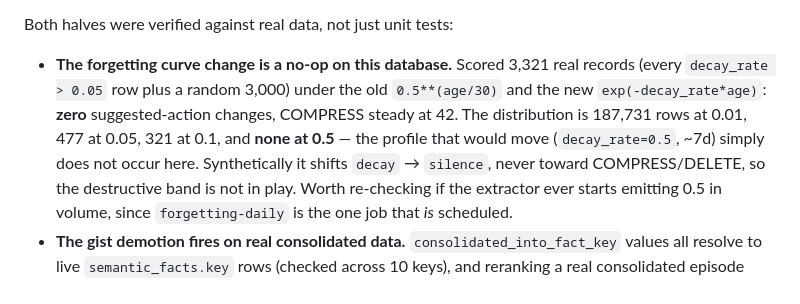
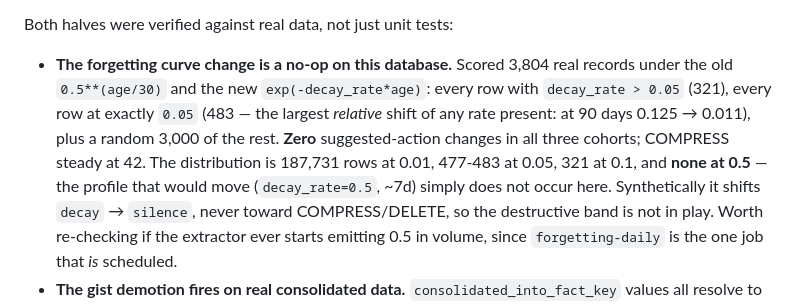
Before and after one commit to avinash-mall/CognitiveMemoryLayer, a Markdown page: docs/STATE.md, the part around the change. Drawn GitHub-style.

Commit message:
docs(state): score the 0.05 decay cohort too; still zero action changes
The earlier histogram covered decay_rate > 0.05 plus a random sample,
which left the 483 rows at exactly 0.05 covered only by chance. That
cohort has the largest relative shift of any rate present in the data
(at 90 days, 0.125 -> 0.011). Scored it in full under both curves:
32 decay / 450 silence / 1 keep, identical either way.

Co-Authored-By: Claude Opus 5 (1M context) <noreply@anthropic.com>

```diff
--- a/docs/STATE.md
+++ b/docs/STATE.md
@@ -72,11 +72,13 @@ written on the write path and read by nothing that ranks or renders. Three commi
 
 Both halves were verified against real data, not just unit tests:
 
-- **The forgetting curve change is a no-op on this database.** Scored 3,321 real records
-  (every `decay_rate > 0.05` row plus a random 3,000) under the old `0.5**(age/30)` and
-  the new `exp(-decay_rate*age)`: **zero** suggested-action changes, COMPRESS steady at
-  42. The distribution is 187,731 rows at 0.01, 477 at 0.05, 321 at 0.1, and **none at
-  0.5** — the profile that would move (`decay_rate=0.5`, ~7d) simply does not occur here.
+- **The forgetting curve change is a no-op on this database.** Scored 3,804 real records
+  under the old `0.5**(age/30)` and the new `exp(-decay_rate*age)`: every row with
+  `decay_rate > 0.05` (321), every row at exactly `0.05` (483 — the largest *relative*
+  shift of any rate present: at 90 days 0.125 → 0.011), plus a random 3,000 of the rest.
+  **Zero** suggested-action changes in all three cohorts; COMPRESS steady at 42. The
+  distribution is 187,731 rows at 0.01, 477-483 at 0.05, 321 at 0.1, and **none at 0.5**
+  — the profile that would move (`decay_rate=0.5`, ~7d) simply does not occur here.
   Synthetically it shifts `decay` → `silence`, never toward COMPRESS/DELETE, so the
   destructive band is not in play. Worth re-checking if the extractor ever starts
   emitting 0.5 in volume, since `forgetting-daily` is the one job that *is* scheduled.
```
